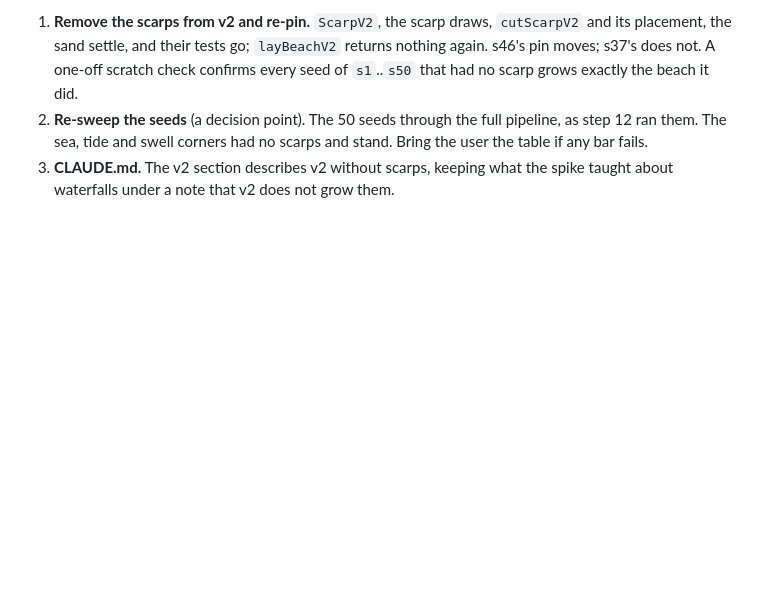
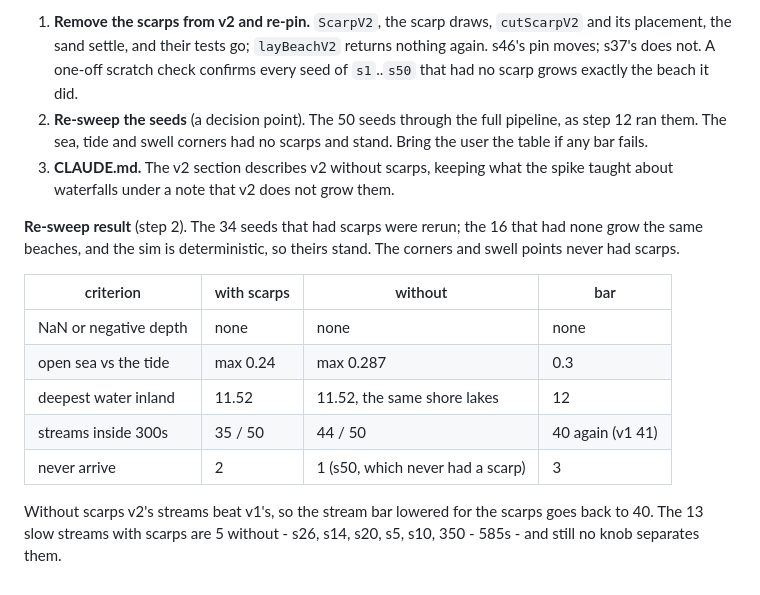
Before and after one commit to cdpjenkins/sandcastles, a Markdown page: PLAN.md, the part around the change. Rendered like a GitHub page; blank space fills up the shorter version.

```diff
--- a/PLAN.md
+++ b/PLAN.md
@@ -642,3 +642,19 @@ Steps:
    scarps and stand. Bring the user the table if any bar fails.
 3. **CLAUDE.md.** The v2 section describes v2 without scarps, keeping what the
    spike taught about waterfalls under a note that v2 does not grow them.
+
+**Re-sweep result** (step 2). The 34 seeds that had scarps were rerun; the 16
+that had none grow the same beaches, and the sim is deterministic, so theirs
+stand. The corners and swell points never had scarps.
+
+| criterion | with scarps | without | bar |
+|---|---|---|---|
+| NaN or negative depth | none | none | none |
+| open sea vs the tide | max 0.24 | max 0.287 | 0.3 |
+| deepest water inland | 11.52 | 11.52, the same shore lakes | 12 |
+| streams inside 300s | 35 / 50 | 44 / 50 | 40 again (v1 41) |
+| never arrive | 2 | 1 (s50, which never had a scarp) | 3 |
+
+Without scarps v2's streams beat v1's, so the stream bar lowered for the
+scarps goes back to 40. The 13 slow streams with scarps are 5 without -
+s26, s14, s20, s5, s10, 350 - 585s - and still no knob separates them.
```
Also changed, not shown: WIP.md (+5 -7 lines).
